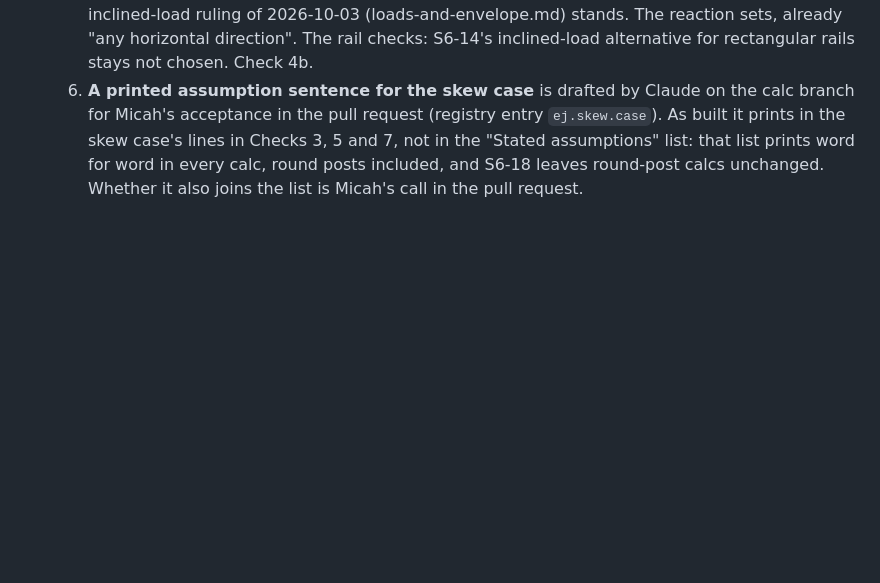
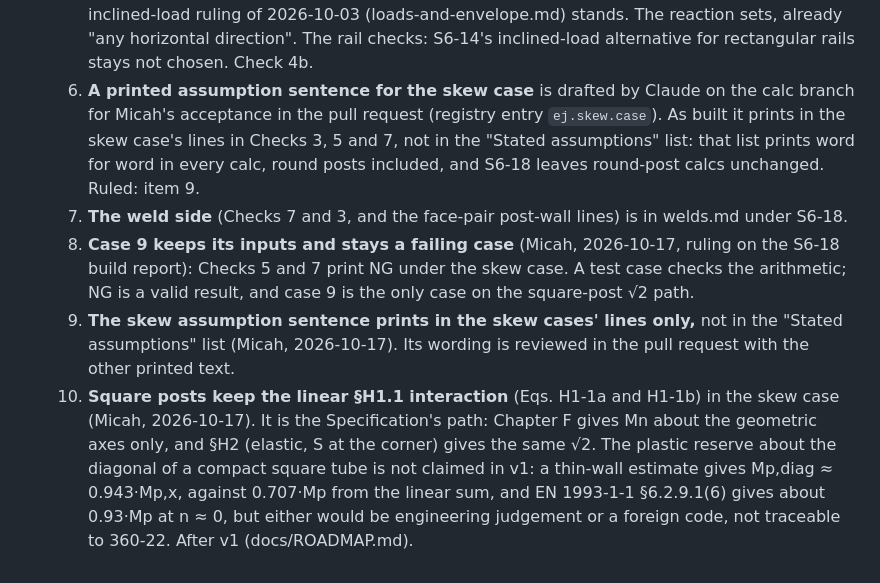
Before and after one commit to mensingmicah/handrail-designer, a Markdown page: docs/brief/checks.md, the part around the change. GitHub-like rendering; blank space fills up the shorter version.

Commit message:
Brief: S6-18 items 8 to 10, Micah's rulings on the build report
Case 9 stays a failing case; the skew assumption sentence prints in the skew cases' lines only; square posts keep the linear H1.1 interaction, the plastic reserve about the diagonal added to the roadmap after v1.

Co-Authored-By: Claude Opus 5.5 <noreply@anthropic.com>

```diff
--- a/docs/brief/checks.md
+++ b/docs/brief/checks.md
@@ -560,5 +560,24 @@ plan's decision numbers.
      (registry entry `ej.skew.case`). As built it prints in the skew
      case's lines in Checks 3, 5 and 7, not in the "Stated assumptions"
      list: that list prints word for word in every calc, round posts
-     included, and S6-18 leaves round-post calcs unchanged. Whether it
-     also joins the list is Micah's call in the pull request.
+     included, and S6-18 leaves round-post calcs unchanged. Ruled: item 9.
+  7. **The weld side** (Checks 7 and 3, and the face-pair post-wall lines)
+     is in welds.md under S6-18.
+  8. **Case 9 keeps its inputs and stays a failing case** (Micah,
+     2026-10-17, ruling on the S6-18 build report): Checks 5 and 7 print
+     NG under the skew case. A test case checks the arithmetic; NG is a
+     valid result, and case 9 is the only case on the square-post √2
+     path.
+  9. **The skew assumption sentence prints in the skew cases' lines
+     only,** not in the "Stated assumptions" list (Micah, 2026-10-17). Its
+     wording is reviewed in the pull request with the other printed text.
+  10. **Square posts keep the linear §H1.1 interaction** (Eqs. H1-1a and
+      H1-1b) in the skew case (Micah, 2026-10-17). It is the
+      Specification's path: Chapter F gives Mn about the geometric axes
+      only, and §H2 (elastic, S at the corner) gives the same √2. The
+      plastic reserve about the diagonal of a compact square tube is not
+      claimed in v1: a thin-wall estimate gives Mp,diag ≈ 0.943·Mp,x,
+      against 0.707·Mp from the linear sum, and EN 1993-1-1 §6.2.9.1(6)
+      gives about 0.93·Mp at n ≈ 0, but either would be engineering
+      judgement or a foreign code, not traceable to 360-22. After v1
+      (docs/ROADMAP.md).
```
Also changed, not shown: docs/ROADMAP.md (+4 -0 lines).
